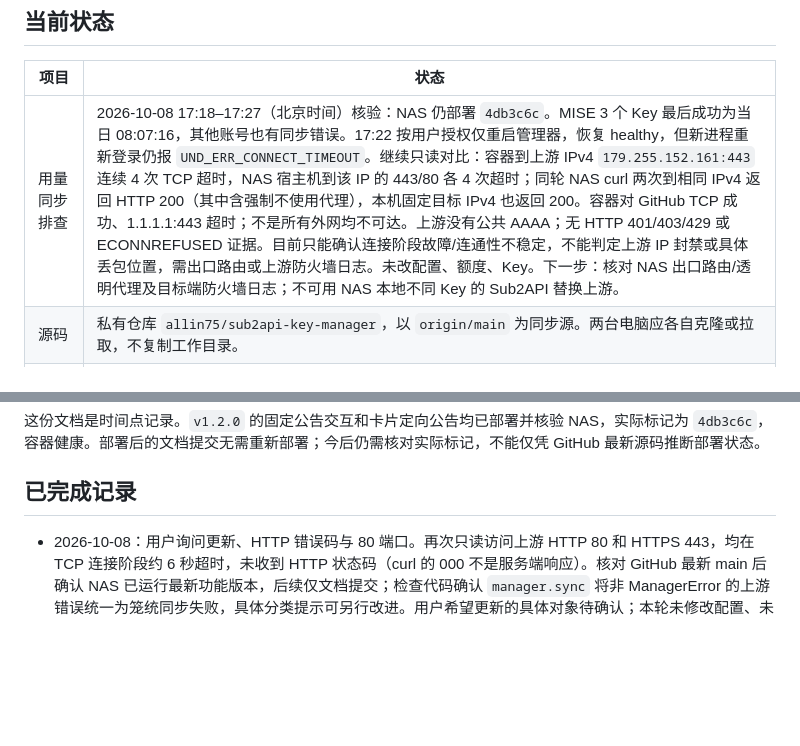
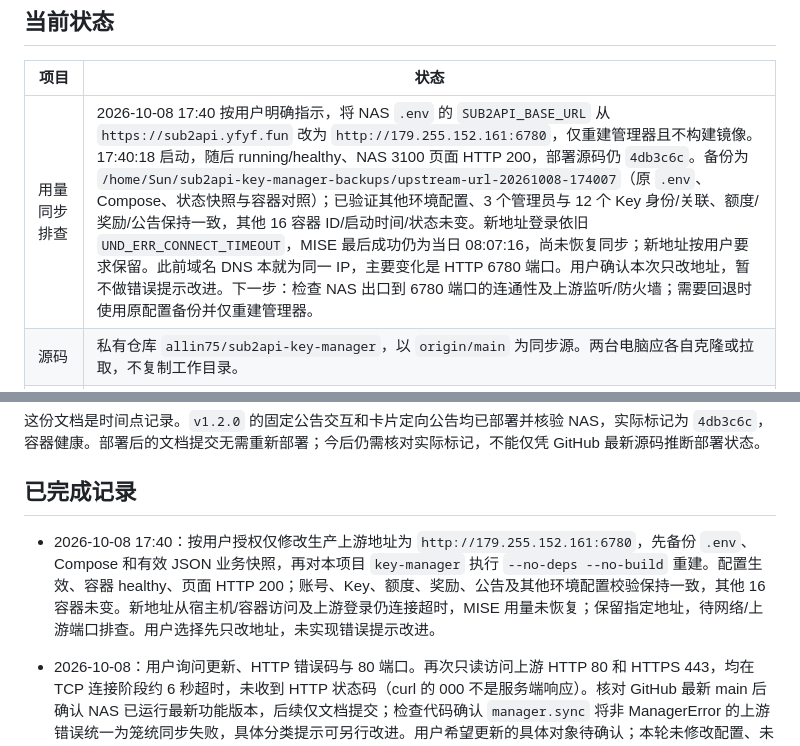
Before and after one commit to allin75/sub2api-key-manager, a Markdown page: docs/PROJECT_HANDOFF.md, 2 parts joined by grey strips. GitHub-like rendering; blank space fills up the shorter version.

Commit message:
docs: record authorized upstream URL switch on NAS

```diff
--- a/docs/PROJECT_HANDOFF.md
+++ b/docs/PROJECT_HANDOFF.md
@@ -6,7 +6,7 @@
 
 | 项目 | 状态 |
 | --- | --- |
-| 用量同步排查 | 2026-10-08 17:18–17:27（北京时间）核验：NAS 仍部署 `4db3c6c`。MISE 3 个 Key 最后成功为当日 08:07:16，其他账号也有同步错误。17:22 按用户授权仅重启管理器，恢复 healthy，但新进程重新登录仍报 `UND_ERR_CONNECT_TIMEOUT`。继续只读对比：容器到上游 IPv4 `179.255.152.161:443` 连续 4 次 TCP 超时，NAS 宿主机到该 IP 的 443/80 各 4 次超时；同轮 NAS curl 两次到相同 IPv4 返回 HTTP 200（其中含强制不使用代理），本机固定目标 IPv4 也返回 200。容器对 GitHub TCP 成功、1.1.1.1:443 超时；不是所有外网均不可达。上游没有公共 AAAA；无 HTTP 401/403/429 或 ECONNREFUSED 证据。目前只能确认连接阶段故障/连通性不稳定，不能判定上游 IP 封禁或具体丢包位置，需出口路由或上游防火墙日志。未改配置、额度、Key。下一步：核对 NAS 出口路由/透明代理及目标端防火墙日志；不可用 NAS 本地不同 Key 的 Sub2API 替换上游。 |
+| 用量同步排查 | 2026-10-08 17:40 按用户明确指示，将 NAS `.env` 的 `SUB2API_BASE_URL` 从 `https://sub2api.yfyf.fun` 改为 `http://179.255.152.161:6780`，仅重建管理器且不构建镜像。17:40:18 启动，随后 running/healthy、NAS 3100 页面 HTTP 200，部署源码仍 `4db3c6c`。备份为 `/home/Sun/sub2api-key-manager-backups/upstream-url-20261008-174007`（原 `.env`、Compose、状态快照与容器对照）；已验证其他环境配置、3 个管理员与 12 个 Key 身份/关联、额度/奖励/公告保持一致，其他 16 容器 ID/启动时间/状态未变。新地址登录依旧 `UND_ERR_CONNECT_TIMEOUT`，MISE 最后成功仍为当日 08:07:16，尚未恢复同步；新地址按用户要求保留。此前域名 DNS 本就为同一 IP，主要变化是 HTTP 6780 端口。用户确认本次只改地址，暂不做错误提示改进。下一步：检查 NAS 出口到 6780 端口的连通性及上游监听/防火墙；需要回退时使用原配置备份并仅重建管理器。 |
 | 源码 | 私有仓库 `allin75/sub2api-key-manager`，以 `origin/main` 为同步源。两台电脑应各自克隆或拉取，不复制工作目录。 |
 | 源码同步 | 功能提交 `3d61333` 和发布提交 `4db3c6c502c94ce6fcbbb4b278ef8fd4aca4d744` 已推送 GitHub `main`；远端 `v1.2.0` 标签指向该发布提交，GitHub Release 已发布。本记录随后以文档提交同步；NAS 部署源码仍固定为标签提交，不能把后续文档提交误认为未部署功能。 |
 | 最近功能版本 | `v1.2.0`，发布提交 `4db3c6c`，2026-09-30 发布。包含强提醒额度规则公告、登录与收缩动画修复，以及管理员卡片定向公告。 |
@@ -21,6 +21,8 @@
 这份文档是时间点记录。`v1.2.0` 的固定公告交互和卡片定向公告均已部署并核验 NAS，实际标记为 `4db3c6c`，容器健康。部署后的文档提交无需重新部署；今后仍需核对实际标记，不能仅凭 GitHub 最新源码推断部署状态。
 
 ## 已完成记录
+
+- 2026-10-08 17:40：按用户授权仅修改生产上游地址为 `http://179.255.152.161:6780`，先备份 `.env`、Compose 和有效 JSON 业务快照，再对本项目 `key-manager` 执行 `--no-deps --no-build` 重建。配置生效、容器 healthy、页面 HTTP 200；账号、Key、额度、奖励、公告及其他环境配置校验保持一致，其他 16 容器未变。新地址从宿主机/容器访问及上游登录仍连接超时，MISE 用量未恢复；保留指定地址，待网络/上游端口排查。用户选择先只改地址，未实现错误提示改进。
 
 - 2026-10-08：用户询问更新、HTTP 错误码与 80 端口。再次只读访问上游 HTTP 80 和 HTTPS 443，均在 TCP 连接阶段约 6 秒超时，未收到 HTTP 状态码（curl 的 000 不是服务端响应）。核对 GitHub 最新 main 后确认 NAS 已运行最新功能版本，后续仅文档提交；检查代码确认 `manager.sync` 将非 ManagerError 的上游错误统一为笼统同步失败，具体分类提示可另行改进。用户希望更新的具体对象待确认；本轮未修改配置、未部署。
 
```
